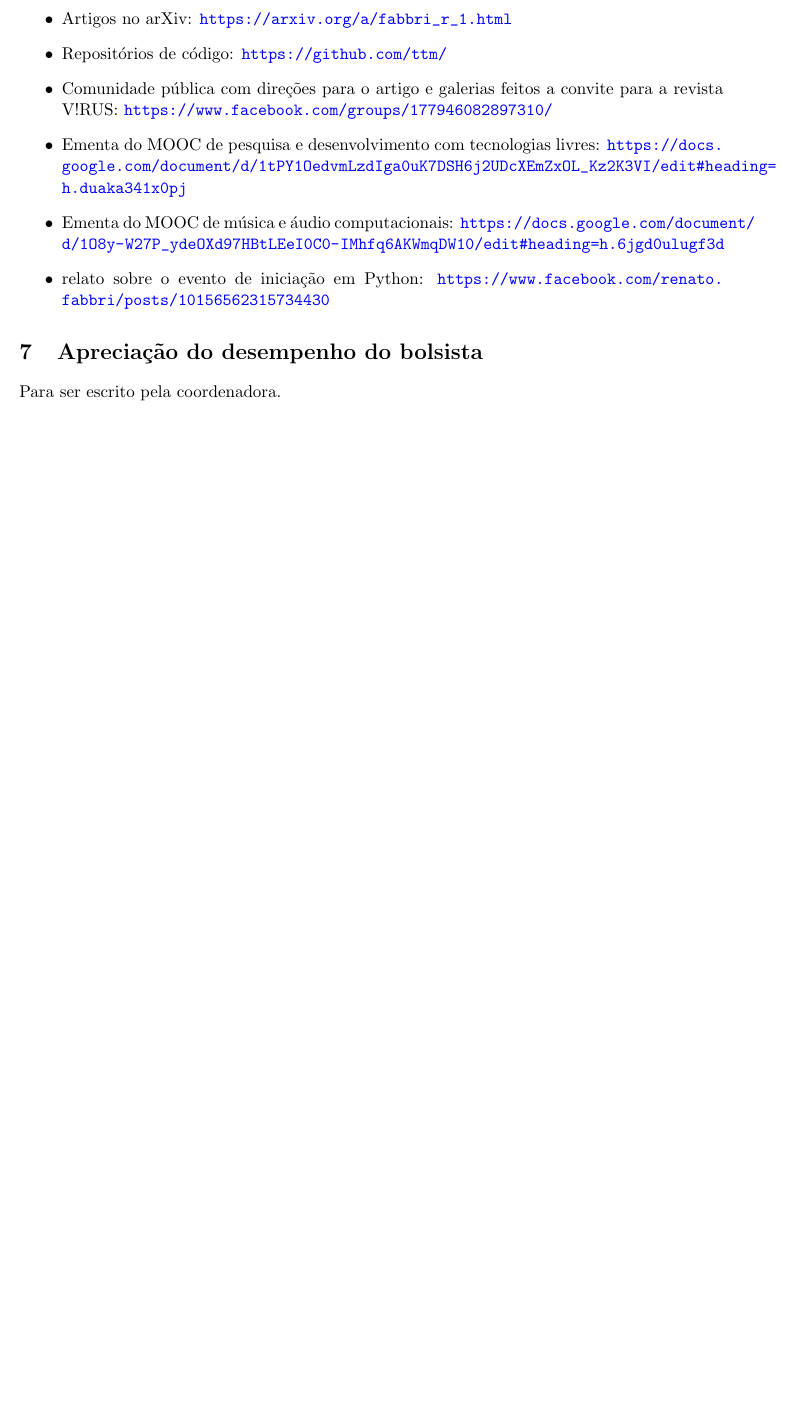
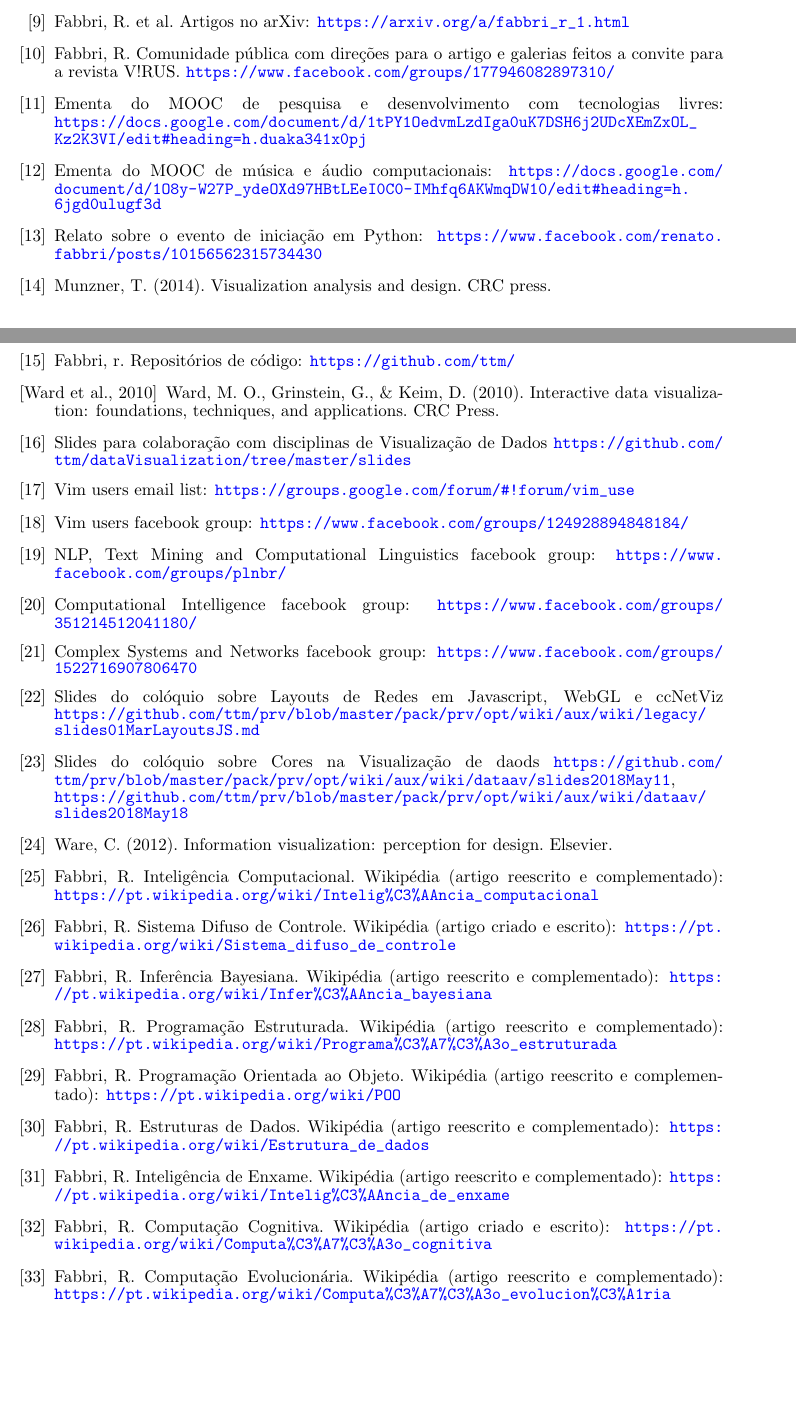
Before and after one commit to ttm/postdoc, a LaTeX document (rel/rel.tex): part of page 3 of 3 before the commit and two parts of pages 3 and 4 of 4 after it, the two joined at a grey line, cut so that both start at the same text, the shorter picture padded with empty space. Compiled offline with pdfLaTeX.

Commit message:
terminada revisao melhorada do relatorio

```diff
--- a/rel/rel.tex
+++ b/rel/rel.tex
@@ -92,12 +88,6 @@ auxiliará, na medida em que a coordenadora achar apropriado, a escrita do relat
-\begin{itemize}
-  \item Artigos no arXiv: \url{https://arxiv.org/a/fabbri_r_1.html}
-  \item Repositórios de código: \url{https://github.com/ttm/}
-  \item Comunidade pública com direções para o artigo e galerias feitos a convite para a revista V!RUS: \url{https://www.facebook.com/groups/177946082897310/}
-  \item Ementa do MOOC de pesquisa e desenvolvimento com tecnologias livres: \url{https://docs.google.com/document/d/1tPY1OedvmLzdIga0uK7DSH6j2UDcXEmZxOL_Kz2K3VI/edit#heading=h.duaka341x0pj}
-  \item Ementa do MOOC de música e áudio computacionais: \url{https://docs.google.com/document/d/1O8y-W27P_ydeOXd97HBtLEeI0C0-IMhfq6AKWmqDW10/edit#heading=h.6jgd0ulugf3d}
-  \item relato sobre o evento de iniciação em Python: \url{https://www.facebook.com/renato.fabbri/posts/10156562315734430}
-\end{itemize}
+\bibitem{e2}
+	Fabbri, R., \& de Oliveira, M. C. F. (2017). Audiovisual Analytics Vocabulary and Ontology (AAVO): initial core and example expansion. arXiv preprint arXiv:1710.09954.
 
-\section{Apreciação do desempenho do bolsista}
+\bibitem{e3}
+        Fabbri, R., \& Pisani, M. M. (2017). Egalitarian aspects of scale-free networks. arXiv preprint arXiv:1711.06199.
 
-Para ser escrito pela coordenadora.
@@ -104,3 +107,86 @@ Para ser escrito pela coordenadora.
+  Fabbri, R. Python, RDF, and Vim: syntax highlighting, bots, AA, wiki, and more: \url{https://github.com/ttm/prv/}
+
+\bibitem{arxiv}
+  Fabbri, R. et al. Artigos no arXiv: \url{https://arxiv.org/a/fabbri_r_1.html}
+
+\bibitem{virus}
+  Fabbri, R. Comunidade pública com direções para o artigo e galerias feitos a convite para a revista V!RUS.  \url{https://www.facebook.com/groups/177946082897310/}
+
+\bibitem{tecl}
+  Ementa do MOOC de pesquisa e desenvolvimento com tecnologias livres: \url{https://docs.google.com/document/d/1tPY1OedvmLzdIga0uK7DSH6j2UDcXEmZxOL_Kz2K3VI/edit#heading=h.duaka341x0pj}
+
+\bibitem{mus}
+  Ementa do MOOC de música e áudio computacionais: \url{https://docs.google.com/document/d/1O8y-W27P_ydeOXd97HBtLEeI0C0-IMhfq6AKWmqDW10/edit#heading=h.6jgd0ulugf3d}
+
+\bibitem{bueno}
+  Relato sobre o evento de iniciação em Python: \url{https://www.facebook.com/renato.fabbri/posts/10156562315734430}
+
+\bibitem{munzner}
+	Munzner, T. (2014). Visualization analysis and design. CRC press.
+
+\bibitem{repos}
+  Fabbri, r. Repositórios de código: \url{https://github.com/ttm/}
+
+\bibitem[Ward et al., 2010]{ward}
+	Ward, M. O., Grinstein, G., \& Keim, D. (2010). Interactive data visualization: foundations, techniques, and applications. CRC Press.
+
+\bibitem{slidesDV}
+  Slides para colaboração com disciplinas de Visualização de Dados \url{https://github.com/ttm/dataVisualization/tree/master/slides}
+
+\bibitem{vimUse}
+  Vim users email list: \url{https://groups.google.com/forum/#!forum/vim_use}
+
+\bibitem{fvim}
+  Vim users facebook group: \url{https://www.facebook.com/groups/124928894848184/}
+
+\bibitem{fpln}
+  NLP, Text Mining and Computational Linguistics facebook group: \url{https://www.facebook.com/groups/plnbr/}
+
+\bibitem{fic}
+  Computational Intelligence facebook group: \url{https://www.facebook.com/groups/351214512041180/}
+
+\bibitem{frc}
+  Complex Systems and Networks facebook group: \url{https://www.facebook.com/groups/1522716907806470}
+
+\bibitem{sem1}
+  Slides do colóquio sobre Layouts de Redes em Javascript, WebGL e ccNetViz \url{https://github.com/ttm/prv/blob/master/pack/prv/opt/wiki/aux/wiki/legacy/slides01MarLayoutsJS.md}
+
+\bibitem{sem2}
+  Slides do colóquio sobre Cores na Visualização de daods \url{https://github.com/ttm/prv/blob/master/pack/prv/opt/wiki/aux/wiki/dataav/slides2018May11}, \url{https://github.com/ttm/prv/blob/master/pack/prv/opt/wiki/aux/wiki/dataav/slides2018May18}
+
+\bibitem{ware}
+  Ware, C. (2012). Information visualization: perception for design. Elsevier.
+
+\bibitem{wic}
+  Fabbri, R. Inteligência Computacional. Wikipédia (artigo reescrito e complementado): \url{https://pt.wikipedia.org/wiki/Intelig%C3%AAncia_computacional}
+
+\bibitem{wsd}
+  Fabbri, R. Sistema Difuso de Controle. Wikipédia (artigo criado e escrito): \url{https://pt.wikipedia.org/wiki/Sistema_difuso_de_controle}
+
+\bibitem{wib}
+  Fabbri, R. Inferência Bayesiana. Wikipédia (artigo reescrito e complementado): \url{https://pt.wikipedia.org/wiki/Infer%C3%AAncia_bayesiana}
+
+\bibitem{wpe}
+  Fabbri, R. Programação Estruturada. Wikipédia (artigo reescrito e complementado): \url{https://pt.wikipedia.org/wiki/Programa%C3%A7%C3%A3o_estruturada}
+
+\bibitem{wpo}
+  Fabbri, R. Programação Orientada ao Objeto. Wikipédia (artigo reescrito e complementado): \url{https://pt.wikipedia.org/wiki/POO}
+
+\bibitem{wed}
+  Fabbri, R. Estruturas de Dados. Wikipédia (artigo reescrito e complementado): \url{https://pt.wikipedia.org/wiki/Estrutura_de_dados}
+
+\bibitem{wsi}
+  Fabbri, R. Inteligência de Enxame. Wikipédia (artigo reescrito e complementado): \url{https://pt.wikipedia.org/wiki/Intelig%C3%AAncia_de_enxame}
+
+\bibitem{wcc}
+  Fabbri, R. Computação Cognitiva. Wikipédia (artigo criado e escrito): \url{https://pt.wikipedia.org/wiki/Computa%C3%A7%C3%A3o_cognitiva}
+
+\bibitem{wce}
+  Fabbri, R. Computação Evolucionária. Wikipédia (artigo reescrito e complementado): \url{https://pt.wikipedia.org/wiki/Computa%C3%A7%C3%A3o_evolucion%C3%A1ria}
+
+
+\end{thebibliography}
+
 
 \end{document}
 %
```
Also changed, not shown: rel/rel.pdf, rel/rel.tex (73 more changed lines).
